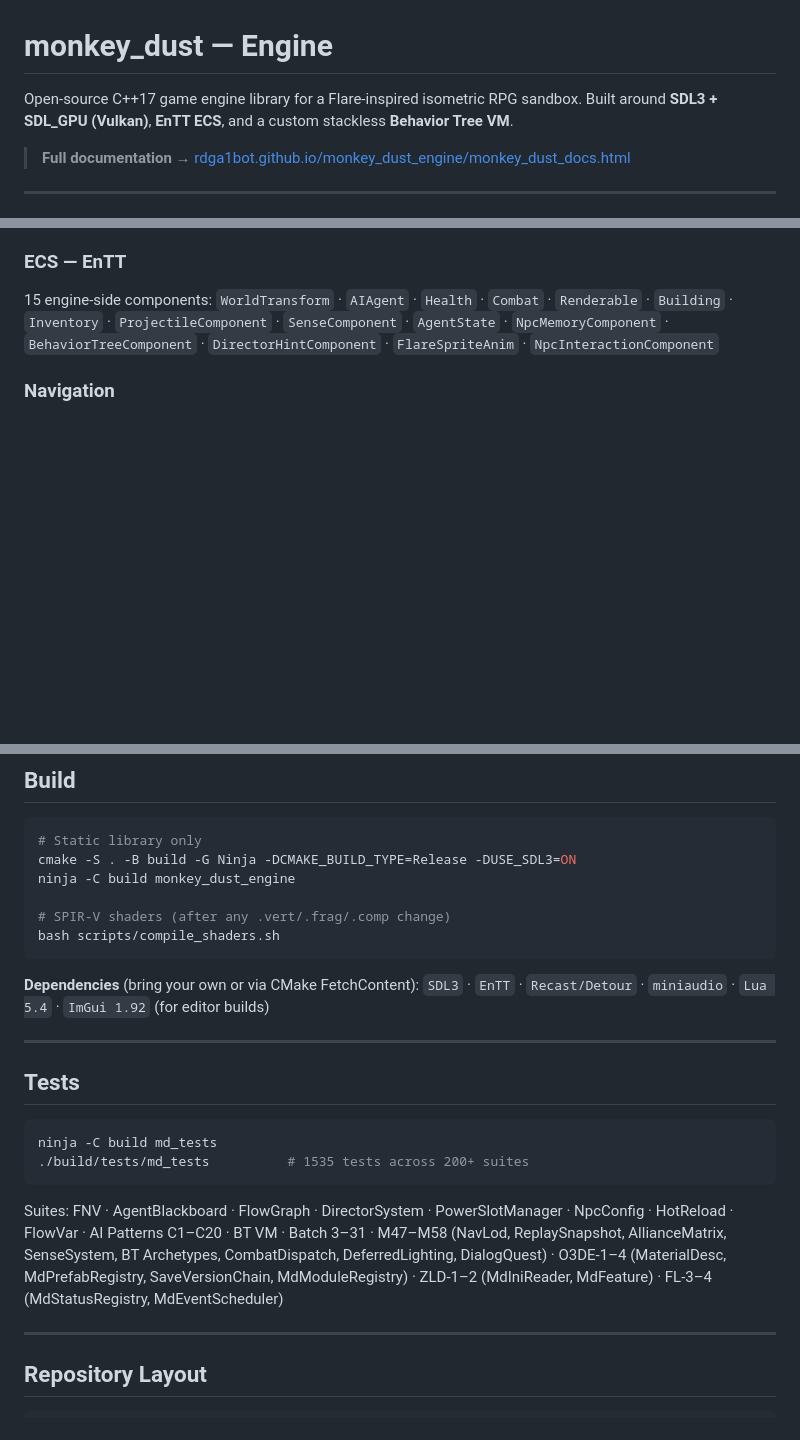
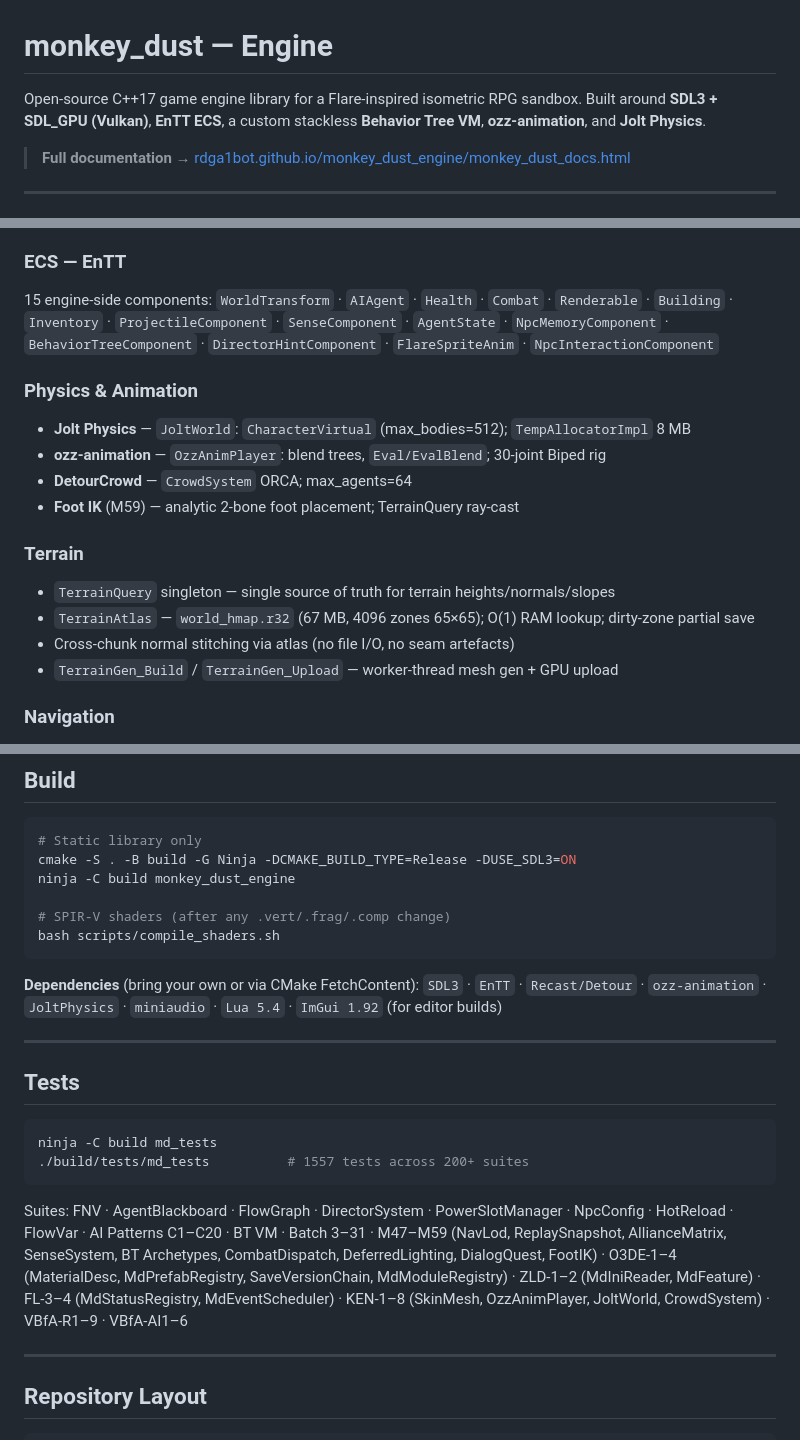
Before and after one commit to rdga1bot/monkey_dust_engine, a Markdown page: README.md, 3 parts joined by grey strips. Drawn GitHub-style; blank space fills up the shorter version.

Commit message:
docs: update README with KEN-1–8, VBfA, M59, terrain, ozz-animation, Jolt Physics
- Add Physics & Animation section (JoltWorld, OzzAnimPlayer, DetourCrowd, Foot IK)
- Add Terrain section (TerrainQuery, TerrainAtlas, world_hmap.r32)
- Update test count to 1557 across 200+ suites
- Add ozz-animation and JoltPhysics to dependencies
- Add KEN-1–8, VBfA-R/AI suites to test suite list

Co-Authored-By: Claude Sonnet 4.6 <noreply@anthropic.com>

````diff
--- a/README.md
+++ b/README.md
@@ -1,7 +1,7 @@
 # monkey_dust — Engine
 
 Open-source C++17 game engine library for a Flare-inspired isometric RPG sandbox.
-Built around **SDL3 + SDL\_GPU (Vulkan)**, **EnTT ECS**, and a custom stackless **Behavior Tree VM**.
+Built around **SDL3 + SDL\_GPU (Vulkan)**, **EnTT ECS**, a custom stackless **Behavior Tree VM**, **ozz-animation**, and **Jolt Physics**.
 
 > **Full documentation →** [rdga1bot.github.io/monkey\_dust\_engine/monkey\_dust\_docs.html](https://rdga1bot.github.io/monkey_dust_engine/monkey_dust_docs.html)
 
@@ -40,6 +40,18 @@ Built around **SDL3 + SDL\_GPU (Vulkan)**, **EnTT ECS**, and a custom stackless
 
 ### ECS — EnTT
 15 engine-side components: `WorldTransform` · `AIAgent` · `Health` · `Combat` · `Renderable` · `Building` · `Inventory` · `ProjectileComponent` · `SenseComponent` · `AgentState` · `NpcMemoryComponent` · `BehaviorTreeComponent` · `DirectorHintComponent` · `FlareSpriteAnim` · `NpcInteractionComponent`
+
+### Physics & Animation
+- **Jolt Physics** — `JoltWorld`: `CharacterVirtual` (max_bodies=512); `TempAllocatorImpl` 8 MB
+- **ozz-animation** — `OzzAnimPlayer`: blend trees, `Eval/EvalBlend`; 30-joint Biped rig
+- **DetourCrowd** — `CrowdSystem` ORCA; max_agents=64
+- **Foot IK** (M59) — analytic 2-bone foot placement; TerrainQuery ray-cast
+
+### Terrain
+- `TerrainQuery` singleton — single source of truth for terrain heights/normals/slopes
+- `TerrainAtlas` — `world_hmap.r32` (67 MB, 4096 zones 65×65); O(1) RAM lookup; dirty-zone partial save
+- Cross-chunk normal stitching via atlas (no file I/O, no seam artefacts)
+- `TerrainGen_Build` / `TerrainGen_Upload` — worker-thread mesh gen + GPU upload
 
 ### Navigation
 - Recast/Detour integration; async SPSC pathfinding worker
@@ -98,7 +110,7 @@ bash scripts/compile_shaders.sh
 ```
 
 **Dependencies** (bring your own or via CMake FetchContent):
-`SDL3` · `EnTT` · `Recast/Detour` · `miniaudio` · `Lua 5.4` · `ImGui 1.92` (for editor builds)
+`SDL3` · `EnTT` · `Recast/Detour` · `ozz-animation` · `JoltPhysics` · `miniaudio` · `Lua 5.4` · `ImGui 1.92` (for editor builds)
 
 ---
 
@@ -106,10 +118,10 @@ bash scripts/compile_shaders.sh
 
 ```bash
 ninja -C build md_tests
-./build/tests/md_tests          # 1535 tests across 200+ suites
+./build/tests/md_tests          # 1557 tests across 200+ suites
 ```
 
-Suites: FNV · AgentBlackboard · FlowGraph · DirectorSystem · PowerSlotManager · NpcConfig · HotReload · FlowVar · AI Patterns C1–C20 · BT VM · Batch 3–31 · M47–M58 (NavLod, ReplaySnapshot, AllianceMatrix, SenseSystem, BT Archetypes, CombatDispatch, DeferredLighting, DialogQuest) · O3DE-1–4 (MaterialDesc, MdPrefabRegistry, SaveVersionChain, MdModuleRegistry) · ZLD-1–2 (MdIniReader, MdFeature) · FL-3–4 (MdStatusRegistry, MdEventScheduler)
+Suites: FNV · AgentBlackboard · FlowGraph · DirectorSystem · PowerSlotManager · NpcConfig · HotReload · FlowVar · AI Patterns C1–C20 · BT VM · Batch 3–31 · M47–M59 (NavLod, ReplaySnapshot, AllianceMatrix, SenseSystem, BT Archetypes, CombatDispatch, DeferredLighting, DialogQuest, FootIK) · O3DE-1–4 (MaterialDesc, MdPrefabRegistry, SaveVersionChain, MdModuleRegistry) · ZLD-1–2 (MdIniReader, MdFeature) · FL-3–4 (MdStatusRegistry, MdEventScheduler) · KEN-1–8 (SkinMesh, OzzAnimPlayer, JoltWorld, CrowdSystem) · VBfA-R1–9 · VBfA-AI1–6
 
 ---
 
````
